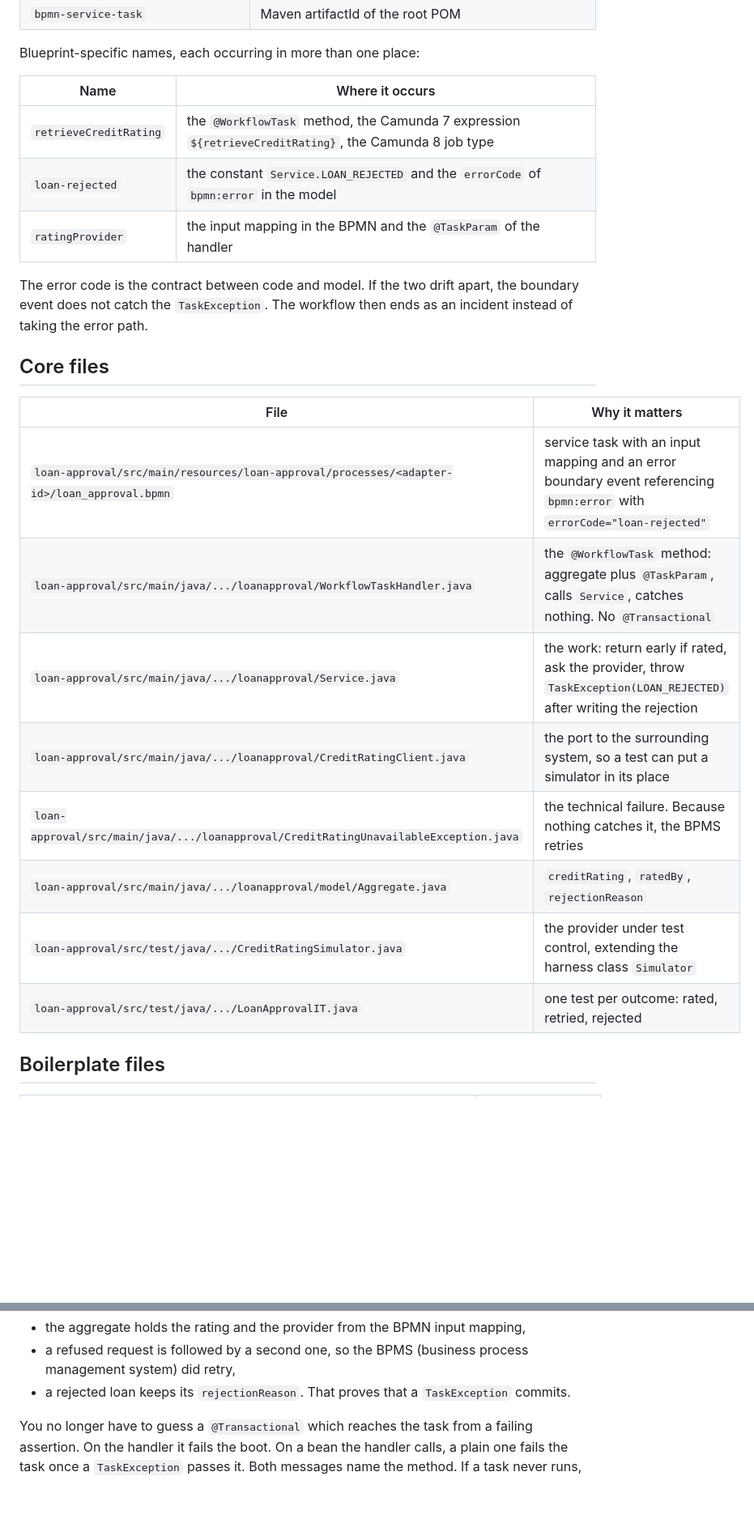
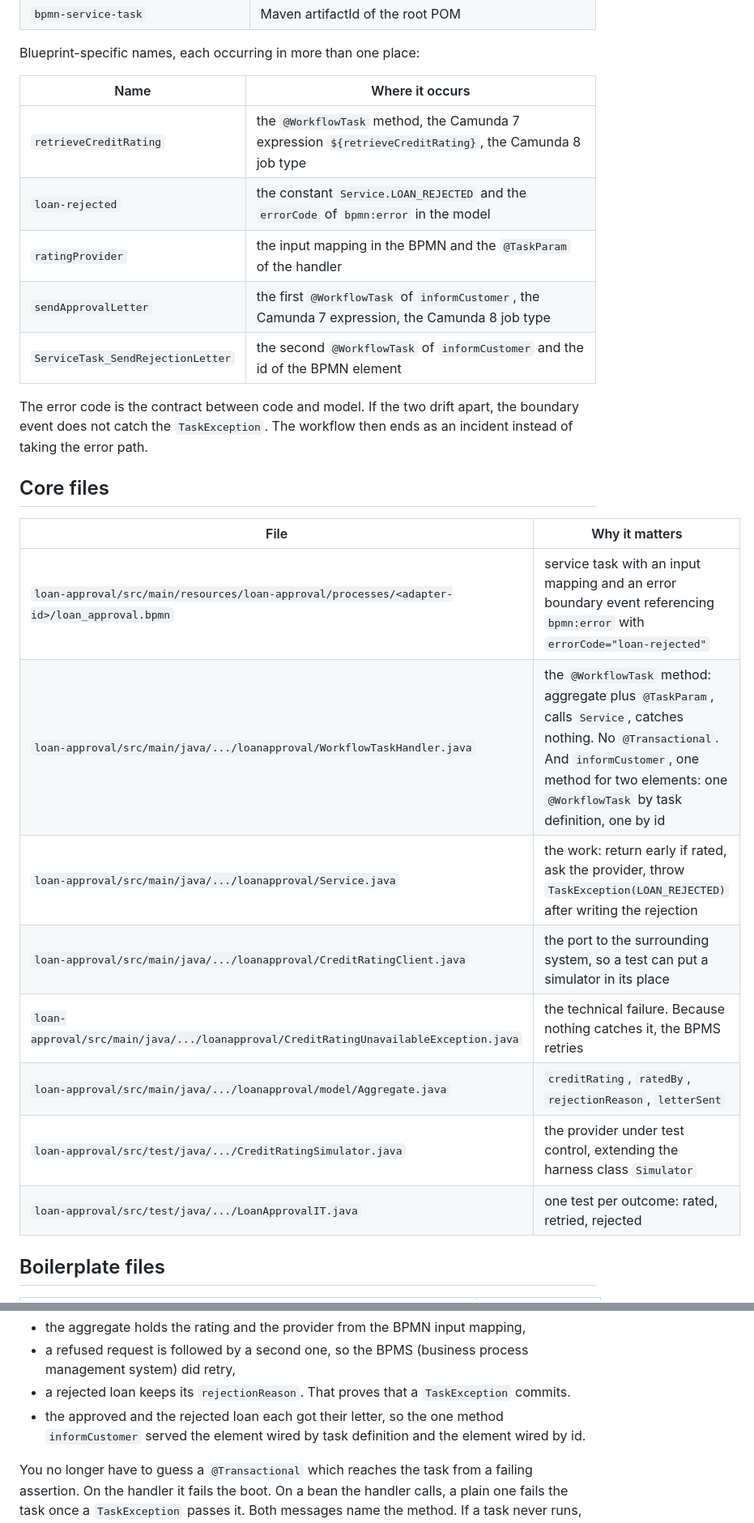
Before and after one commit to vanillabp-blueprints/bpmn-service-task-quarkus, a Markdown page: AGENTS.md, 2 parts joined by grey strips. Shown at 81% size. GitHub-like rendering; blank space fills up the shorter version.

```diff
--- a/AGENTS.md
+++ b/AGENTS.md
@@ -25,11 +25,13 @@ coordinates, which carry the name of the blueprint.
 
 Blueprint-specific names, each occurring in more than one place:
 
-|          Name          |                                            Where it occurs                                             |
-|------------------------|--------------------------------------------------------------------------------------------------------|
-| `retrieveCreditRating` | the `@WorkflowTask` method, the Camunda 7 expression `${retrieveCreditRating}`, the Camunda 8 job type |
-| `loan-rejected`        | the constant `Service.LOAN_REJECTED` and the `errorCode` of `bpmn:error` in the model                  |
-| `ratingProvider`       | the input mapping in the BPMN and the `@TaskParam` of the handler                                      |
+|               Name                |                                            Where it occurs                                             |
+|-----------------------------------|--------------------------------------------------------------------------------------------------------|
+| `retrieveCreditRating`            | the `@WorkflowTask` method, the Camunda 7 expression `${retrieveCreditRating}`, the Camunda 8 job type |
+| `loan-rejected`                   | the constant `Service.LOAN_REJECTED` and the `errorCode` of `bpmn:error` in the model                  |
+| `ratingProvider`                  | the input mapping in the BPMN and the `@TaskParam` of the handler                                      |
+| `sendApprovalLetter`              | the first `@WorkflowTask` of `informCustomer`, the Camunda 7 expression, the Camunda 8 job type        |
+| `ServiceTask_SendRejectionLetter` | the second `@WorkflowTask` of `informCustomer` and the id of the BPMN element                          |
 
 The error code is the contract between code and model. If the two drift apart, the boundary
 event does not catch the `TaskException`. The workflow then ends as an incident instead of
@@ -37,16 +39,16 @@ taking the error path.
 
 ## Core files
 
-|                                            File                                            |                                                      Why it matters                                                      |
-|--------------------------------------------------------------------------------------------|--------------------------------------------------------------------------------------------------------------------------|
-| `loan-approval/src/main/resources/loan-approval/processes/<adapter-id>/loan_approval.bpmn` | service task with an input mapping and an error boundary event referencing `bpmn:error` with `errorCode="loan-rejected"` |
-| `loan-approval/src/main/java/.../loanapproval/WorkflowTaskHandler.java`                    | the `@WorkflowTask` method: aggregate plus `@TaskParam`, calls `Service`, catches nothing. No `@Transactional`           |
-| `loan-approval/src/main/java/.../loanapproval/Service.java`                                | the work: return early if rated, ask the provider, throw `TaskException(LOAN_REJECTED)` after writing the rejection      |
-| `loan-approval/src/main/java/.../loanapproval/CreditRatingClient.java`                     | the port to the surrounding system, so a test can put a simulator in its place                                           |
-| `loan-approval/src/main/java/.../loanapproval/CreditRatingUnavailableException.java`       | the technical failure. Because nothing catches it, the BPMS retries                                                      |
-| `loan-approval/src/main/java/.../loanapproval/model/Aggregate.java`                        | `creditRating`, `ratedBy`, `rejectionReason`                                                                             |
-| `loan-approval/src/test/java/.../CreditRatingSimulator.java`                               | the provider under test control, extending the harness class `Simulator`                                                 |
-| `loan-approval/src/test/java/.../LoanApprovalIT.java`                                      | one test per outcome: rated, retried, rejected                                                                           |
+|                                            File                                            |                                                                                                    Why it matters                                                                                                    |
+|--------------------------------------------------------------------------------------------|----------------------------------------------------------------------------------------------------------------------------------------------------------------------------------------------------------------------|
+| `loan-approval/src/main/resources/loan-approval/processes/<adapter-id>/loan_approval.bpmn` | service task with an input mapping and an error boundary event referencing `bpmn:error` with `errorCode="loan-rejected"`                                                                                             |
+| `loan-approval/src/main/java/.../loanapproval/WorkflowTaskHandler.java`                    | the `@WorkflowTask` method: aggregate plus `@TaskParam`, calls `Service`, catches nothing. No `@Transactional`. And `informCustomer`, one method for two elements: one `@WorkflowTask` by task definition, one by id |
+| `loan-approval/src/main/java/.../loanapproval/Service.java`                                | the work: return early if rated, ask the provider, throw `TaskException(LOAN_REJECTED)` after writing the rejection                                                                                                  |
+| `loan-approval/src/main/java/.../loanapproval/CreditRatingClient.java`                     | the port to the surrounding system, so a test can put a simulator in its place                                                                                                                                       |
+| `loan-approval/src/main/java/.../loanapproval/CreditRatingUnavailableException.java`       | the technical failure. Because nothing catches it, the BPMS retries                                                                                                                                                  |
+| `loan-approval/src/main/java/.../loanapproval/model/Aggregate.java`                        | `creditRating`, `ratedBy`, `rejectionReason`, `letterSent`                                                                                                                                                           |
+| `loan-approval/src/test/java/.../CreditRatingSimulator.java`                               | the provider under test control, extending the harness class `Simulator`                                                                                                                                             |
+| `loan-approval/src/test/java/.../LoanApprovalIT.java`                                      | one test per outcome: rated, retried, rejected                                                                                                                                                                       |
 
 ## Boilerplate files
 
@@ -116,6 +123,8 @@ All three tests of `LoanApprovalIT` have to pass. They prove the aspect:
 - a refused request is followed by a second one, so the BPMS (business process management
   system) did retry,
 - a rejected loan keeps its `rejectionReason`. That proves that a `TaskException` commits.
+- the approved and the rejected loan each got their letter, so the one method `informCustomer`
+  served the element wired by task definition and the element wired by id.
 
 You no longer have to guess a `@Transactional` which reaches the task from a failing assertion.
 On the handler it fails the boot. On a bean the handler calls, a plain one fails the task once a
```
Also changed, not shown: other parts of AGENTS.md (+5 -0 lines), README.md (+28 -11 lines), docs/loan_approval.png, 8 other files.
